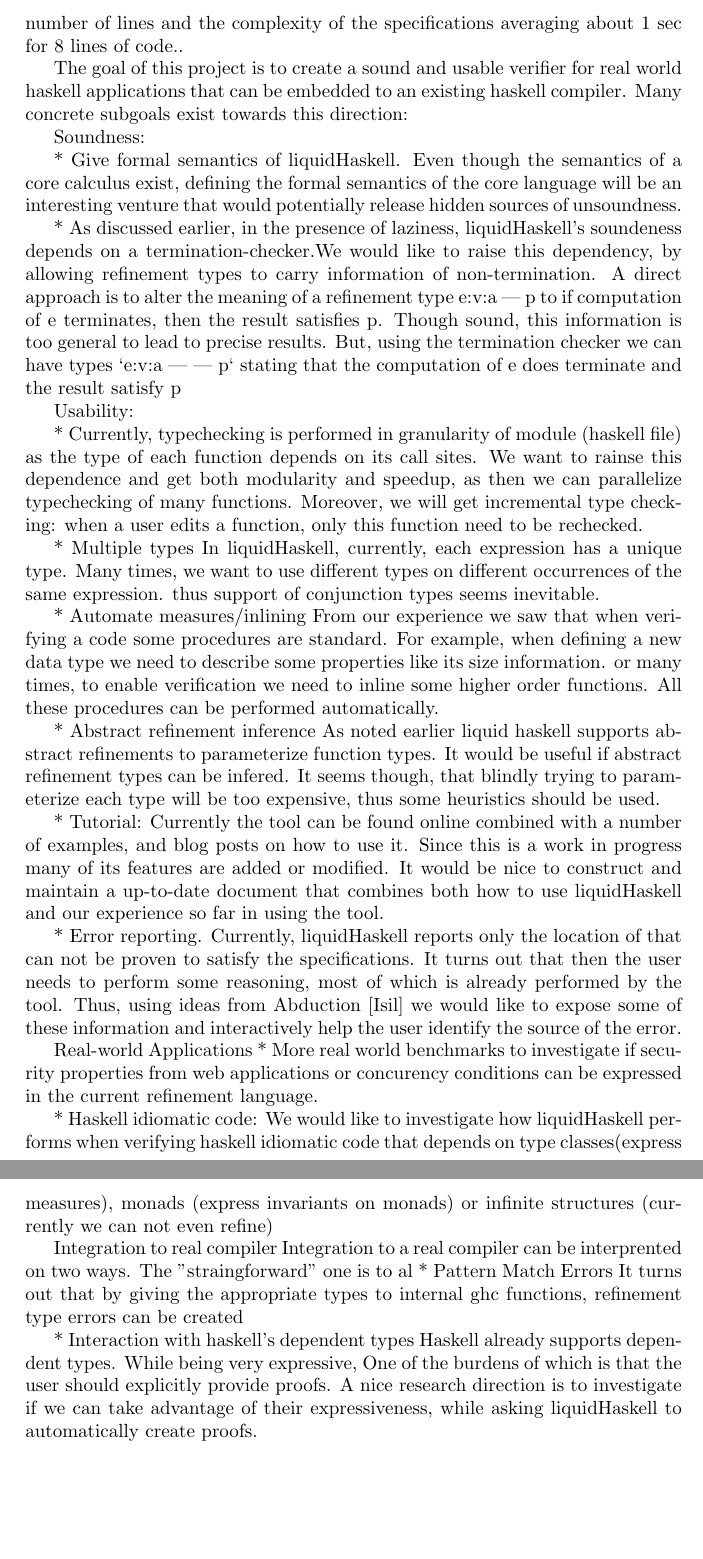
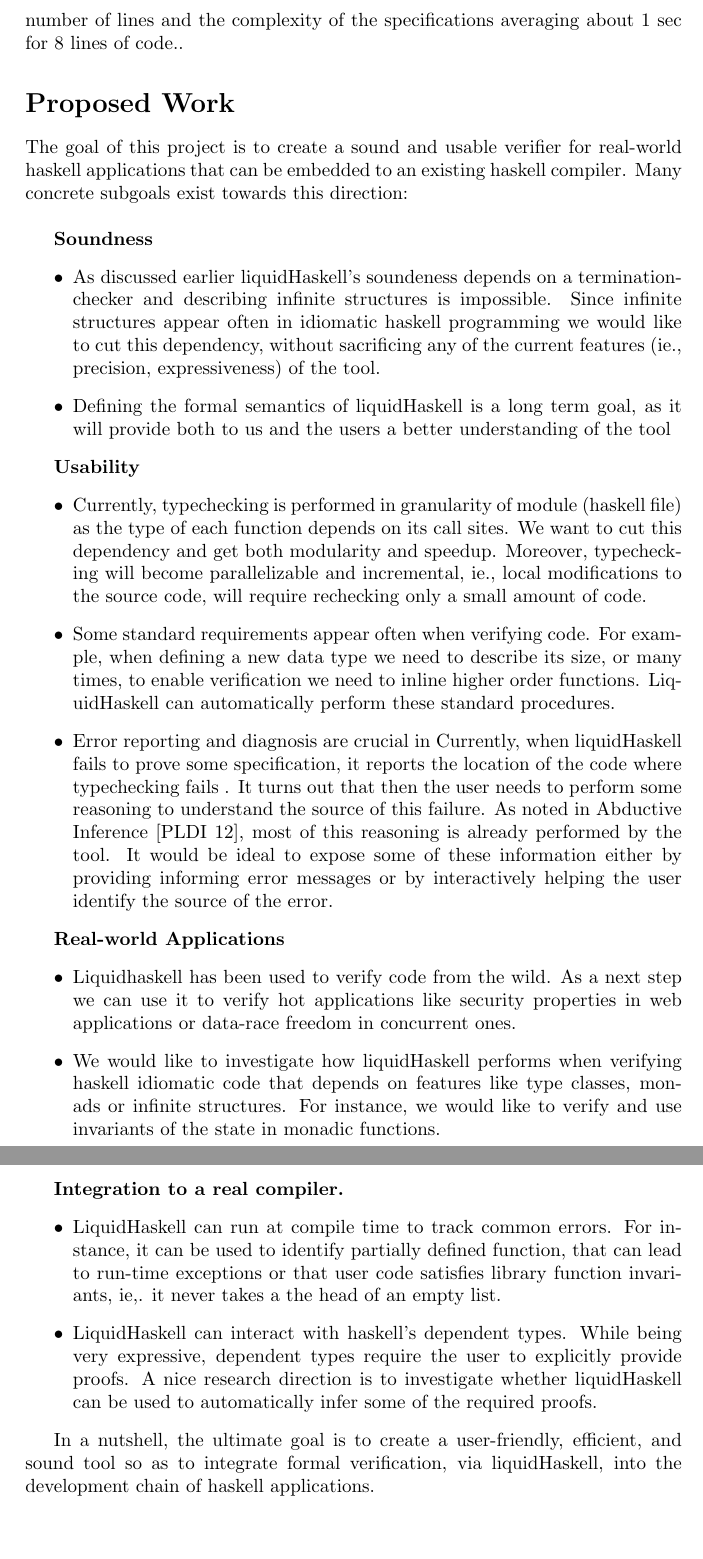
Before and after one commit to nikivazou/documents, a LaTeX thesis (proposal/thesis_proposal.tex, which reads proposal/proposed.tex): two parts of pages 4 and 5 of 5, joined at a grey line, cut so that both start at the same text. Compiled offline with pdfLaTeX.

Commit message:
proposed work v2

```diff
--- a/proposal/proposed.tex
+++ b/proposal/proposed.tex
@@ -1,90 +1,122 @@
+\section*{Proposed Work}
 
-%% FUTURE WORK
 The goal of this project is to create a sound and usable verifier
-for real world haskell applications that can be embedded to an
+for real-world haskell applications that can be embedded to an
 existing haskell compiler.
-Many concrete subgoals exist towards this direction:
+%
+Many concrete subgoals exist towards this direction: \\
 
-Soundness:
-
-* Give formal semantics of liquidHaskell.
-  Even though the semantics of a core calculus exist,
-  defining the formal semantics of the core language
-  will be an interesting venture
-  that would potentially release hidden sources of unsoundness.
+\textbf{Soundness}
+\begin{itemize}
+\item
+As discussed earlier liquidHaskell's soundeness
+depends on a termination-checker and
+describing infinite structures is impossible.
+%
+Since infinite structures appear often in
+idiomatic haskell programming
+we would like to cut this dependency,
+without sacrificing any of the current
+features (ie., precision, expressiveness) of the tool.
 
 
-* As discussed earlier, in the presence of laziness, liquidHaskell's soundeness
-  depends on a termination-checker.We would like to raise this dependency,
-  by allowing refinement types to carry information of non-termination.
-  A direct approach is to alter the meaning of a refinement type e:{v:a | p}
-  to if computation of e terminates, then the result satisfies p.
-  Though sound, this information is too general to lead to precise results.
-  But, using the termination checker we can have types
-  `e:{v:a | | p}`
-  stating that the computation of e does terminate and the result satisfy p
+%  A direct approach is to alter the meaning of a refinement type e:{v:a | p}
+%  to if computation of e terminates, then the result satisfies p.
+%  Though sound, this information is too general to lead to precise results.
+%  But, using the termination checker we can have types
+%  `e:{v:a | | p}`
+%  stating that the computation of e does terminate and the result satisfy p
 
-Usability:
-
-* Currently, typechecking is performed in granularity of module (haskell file)
-  as the type of each function depends on its call sites.
-  We want to rainse this dependence and get both modularity and speedup, as
-  then we can parallelize typechecking of many functions.
-  Moreover, we will get incremental type checking: when a user edits a function,
-  only this function need to be rechecked.
-
-* Multiple types
-  In liquidHaskell, currently, each expression has a unique type.
-  Many times, we want to use different types on different occurrences of the same expression.
-  thus support of conjunction types seems inevitable.
-
-* Automate measures/inlining
-  From our experience we saw that when verifying a code some procedures are standard.
-  For example, when defining a  new data type we need to describe some properties like its size information.
-  or many times, to enable verification we need to inline some higher order functions.
-  All these procedures can be performed automatically.
-
-* Abstract refinement inference
-  As noted earlier liquid haskell supports abstract refinements to parameterize function types.
-  It would be useful if abstract refinement types can be infered.
-  It seems though, that blindly trying to parameterize each type will be too expensive,
-  thus some heuristics should be used.
+\item
+Defining the formal semantics of liquidHaskell
+is a long term goal,
+as it will provide both to us and the users
+a better understanding of the tool
+\end{itemize}
 
 
-* Tutorial:
-  Currently the tool can be found online combined with a number of examples,
-  and blog posts on how to use it.
-  Since this is a work in progress many of its features are added or modified.
-  It would be nice to construct and maintain a up-to-date document
-  that combines both how to use liquidHaskell and our experience so far in using the tool.
+\textbf{Usability}
+\begin{itemize}
+\item Currently, typechecking is performed in granularity of module (haskell file)
+  as the type of each function depends on its call sites.
+  We want to cut this dependency and get both modularity and speedup.
+  Moreover,
+  typechecking will become parallelizable and incremental, ie.,
+  local modifications to the source code, will require rechecking
+  only a small amount of code.
 
-* Error reporting.
-  Currently, liquidHaskell reports only the location of that can not be proven to satisfy the specifications.
-  It turns out that then the user needs to perform some reasoning, most of which is already performed
-  by the tool. Thus, using ideas from Abduction [Isil] we would like to expose some of these information
-  and interactively help the user identify the source of the error.
+%\item Multiple types
+%  In liquidHaskell, currently, each expression has a unique type.
+%  Many times, we want to use different types on different occurrences of the same expression.
+%  thus support of conjunction types seems inevitable.
+
+\item
+  Some standard requirements appear often when verifying code.
+  For example, when defining a new data type we need to describe
+  its size,
+  or many times, to enable verification we need to inline higher order functions.
+  LiquidHaskell can automatically perform these standard procedures.
+
+%\item Abstract refinement inference
+%  As noted earlier liquid haskell supports abstract refinements to parameterize function types.
+%  It would be useful if abstract refinement types can be infered.
+%  It seems though, that blindly trying to parameterize each type will be too expensive,
+%  thus some heuristics should be used.
 
 
-Real-world Applications
-* More real world benchmarks to investigate if security properties from web applications
-  or concurency conditions can be expressed in the current refinement language.
+%\item Tutorial:
+%  Currently the tool can be found online combined with a number of examples,
+%  and blog posts on how to use it.
+%  Since this is a work in progress many of its features are added or modified.
+%  It would be nice to construct and maintain a up-to-date document
+%  that combines both how to use liquidHaskell and our experience so far in using the tool.
 
+\item Error reporting and diagnosis are crucial in
+Currently, when liquidHaskell fails to prove some specification,
+it reports the location of the code where typechecking fails .
+%
+  It turns out that then the user needs to perform some reasoning to understand the source of this failure.
+  As noted in Abductive Inference [PLDI 12], most of this reasoning is already performed
+  by the tool.
+  %
+  It would be ideal to expose some of these information
+  either by providing informing error messages or
+  by interactively helping the user identify the source of the error.
+\end{itemize}
 
-* Haskell idiomatic code:
+\textbf{Real-world Applications}
+\begin{itemize}
+
+\item Liquidhaskell has been used to verify code from the wild.
+As a next step we can use it to verify hot applications
+like security properties in web applications
+or data-race freedom in concurrent ones.
+
+\item
   We would like to investigate how liquidHaskell performs when verifying haskell idiomatic
-  code that depends on type classes(express measures), monads (express invariants on monads)
-  or infinite structures (currently we can not even refine)
+  code that depends on features like type classes, monads or infinite structures.
+  For instance, we would like to verify and use invariants of the state
+  in monadic functions.
+\end{itemize}
 
+\textbf{Integration to a real compiler.}
+\begin{itemize}
+\item LiquidHaskell can run at compile time to track common
+ errors.
+For instance, it can be used to identify partially defined function,
+ that can lead to run-time exceptions or
+ that user code satisfies library function invariants, ie,.
+ it never takes a the head of an empty list.
 
-Integration to real compiler
- Integration to a real compiler can be interprented on two ways.
- The "straingforward" one is to al
-* Pattern Match Errors
-  It turns out that by giving the appropriate types to internal ghc functions, refinement type errors can be created
+\item LiquidHaskell can interact with haskell's dependent types.
+  While being very expressive, dependent types require the user to
+  explicitly provide proofs.
+  A nice research direction is to investigate
+  whether liquidHaskell can be used to automatically infer
+  some of the required proofs.
+  \end{itemize}
 
-
-* Interaction with haskell's dependent types
-  Haskell already supports dependent types. While being very expressive, One of the burdens of which is that the user should
-explicitly provide proofs.
-  A nice research direction is to investigate if we can take advantage of their expressiveness, while asking liquidHaskell to
-  automatically create proofs.
+In a nutshell, the ultimate goal is to create a
+user-friendly, efficient, and sound tool
+so as to integrate formal verification, via liquidHaskell,
+into the development chain of haskell applications.
```
